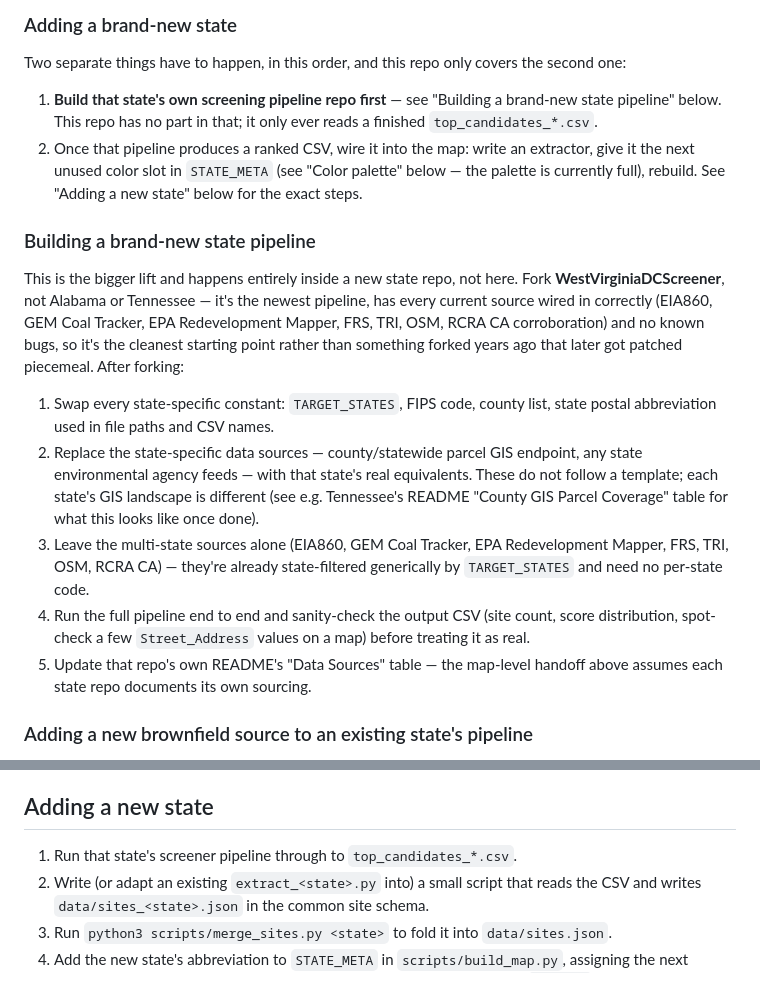
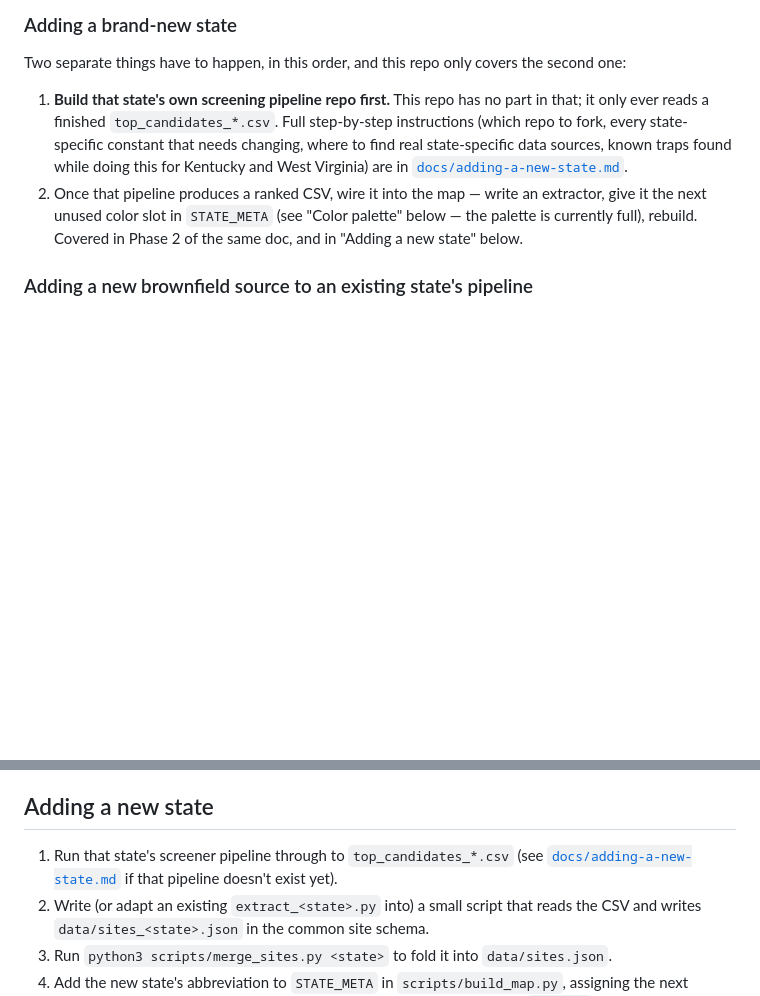
Before and after one commit to peyton1754/DCScreenerMap, a Markdown page: README.md, 2 parts joined by grey strips. Drawn GitHub-style; blank space fills up the shorter version.

```diff
--- a/README.md
+++ b/README.md
@@ -125,40 +125,17 @@ markers, info panel, and table rows before republishing the Artifact.
 Two separate things have to happen, in this order, and this repo only
 covers the second one:
 
-1. **Build that state's own screening pipeline repo first** — see
-   "Building a brand-new state pipeline" below. This repo has no part in
-   that; it only ever reads a finished `top_candidates_*.csv`.
-2. Once that pipeline produces a ranked CSV, wire it into the map: write
+1. **Build that state's own screening pipeline repo first.** This repo
+   has no part in that; it only ever reads a finished
+   `top_candidates_*.csv`. Full step-by-step instructions (which repo to
+   fork, every state-specific constant that needs changing, where to
+   find real state-specific data sources, known traps found while doing
+   this for Kentucky and West Virginia) are in
+   [`docs/adding-a-new-state.md`](docs/adding-a-new-state.md).
+2. Once that pipeline produces a ranked CSV, wire it into the map — write
    an extractor, give it the next unused color slot in `STATE_META` (see
-   "Color palette" below — the palette is currently full), rebuild. See
-   "Adding a new state" below for the exact steps.
-
-### Building a brand-new state pipeline
-
-This is the bigger lift and happens entirely inside a new state repo, not
-here. Fork **WestVirginiaDCScreener**, not Alabama or Tennessee — it's the
-newest pipeline, has every current source wired in correctly (EIA860, GEM
-Coal Tracker, EPA Redevelopment Mapper, FRS, TRI, OSM, RCRA CA
-corroboration) and no known bugs, so it's the cleanest starting point
-rather than something forked years ago that later got patched piecemeal.
-After forking:
-
-1. Swap every state-specific constant: `TARGET_STATES`, FIPS code, county
-   list, state postal abbreviation used in file paths and CSV names.
-2. Replace the state-specific data sources — county/statewide parcel GIS
-   endpoint, any state environmental agency feeds — with that state's
-   real equivalents. These do not follow a template; each state's GIS
-   landscape is different (see e.g. Tennessee's README "County GIS Parcel
-   Coverage" table for what this looks like once done).
-3. Leave the multi-state sources alone (EIA860, GEM Coal Tracker, EPA
-   Redevelopment Mapper, FRS, TRI, OSM, RCRA CA) — they're already
-   state-filtered generically by `TARGET_STATES` and need no per-state
-   code.
-4. Run the full pipeline end to end and sanity-check the output CSV
-   (site count, score distribution, spot-check a few `Street_Address`
-   values on a map) before treating it as real.
-5. Update that repo's own README's "Data Sources" table — the map-level
-   handoff above assumes each state repo documents its own sourcing.
+   "Color palette" below — the palette is currently full), rebuild.
+   Covered in Phase 2 of the same doc, and in "Adding a new state" below.
 
 ### Adding a new brownfield source to an existing state's pipeline
 
@@ -290,7 +267,9 @@ per cluster using a priority order defined near the bottom of the file
 
 ## Adding a new state
 
-1. Run that state's screener pipeline through to `top_candidates_*.csv`.
+1. Run that state's screener pipeline through to `top_candidates_*.csv`
+   (see [`docs/adding-a-new-state.md`](docs/adding-a-new-state.md) if
+   that pipeline doesn't exist yet).
 2. Write (or adapt an existing `extract_<state>.py` into) a small script
    that reads the CSV and writes `data/sites_<state>.json` in the common
    site schema.
```
Also changed, not shown: docs/adding-a-new-state.md (added, +226 -0 lines).
